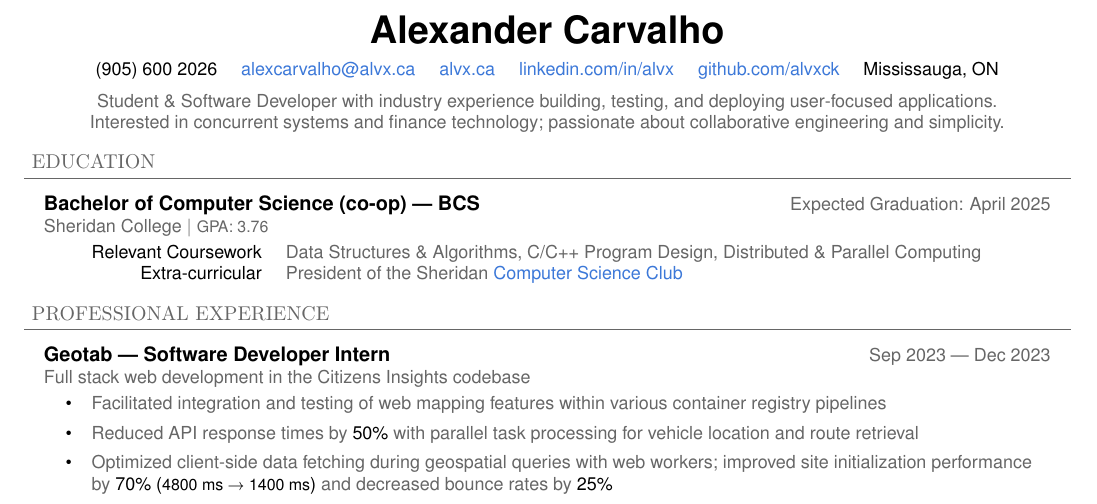
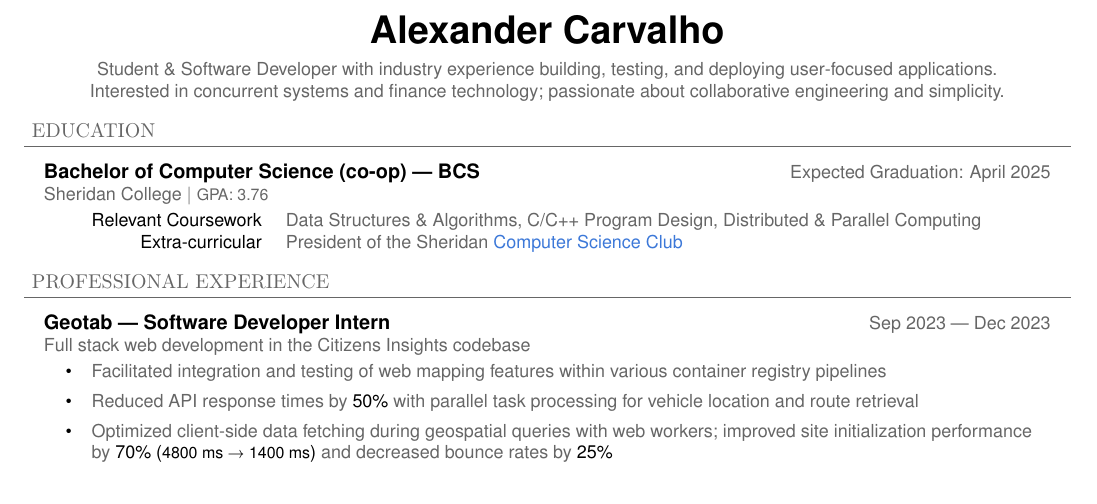
Before and after one commit to alvxck/resume, a LaTeX CV (alex-carvalho-resume.tex): part of the page, cut so that both start at the same text. Compiled offline with pdfLaTeX.

Commit message:
fix: redact info
Signed-off-by: Alex Carvalho <alexander_sck@live.ca>

```diff
--- a/alex-carvalho-resume.tex
+++ b/alex-carvalho-resume.tex
@@ -36,16 +36,16 @@
 \begin{center}
 	\textcolor{imptextblack}{\textbf{\fontsize{19}{0}\selectfont Alexander Carvalho}}
 
-	\vspace{5pt}
-
-	\begin{tabular}{ c c c c c c }
-		\textcolor{imptextblack}{(905) 600 2026} &
-		\href{mailto:alexcarvalho@alvx.ca}{alexcarvalho@alvx.ca} &
-		\href{https://alvx.ca}{alvx.ca} &
-		\href{https://www.linkedin.com/in/alvx}{linkedin.com/in/alvx} &
-		\href{https://www.github.com/alvxck}{github.com/alvxck} &
-		\textcolor{imptextblack}{Mississauga, ON}
-	\end{tabular}
+%	\vspace{5pt}
+%
+%	\begin{tabular}{ c c c c c c }
+%		\textcolor{imptextblack}{(905) 600 2026} &
+%		\href{mailto:alexcarvalho@alvx.ca}{alexcarvalho@alvx.ca} &
+%		\href{https://alvx.ca}{alvx.ca} &
+%		\href{https://www.linkedin.com/in/alvx}{linkedin.com/in/alvx} &
+%		\href{https://www.github.com/alvxck}{github.com/alvxck} &
+%		\textcolor{imptextblack}{Mississauga, ON}
+%	\end{tabular}
 
 	\vspace{5pt}
 
```
Also changed, not shown: alex-carvalho-resume.pdf, 1 other file.
